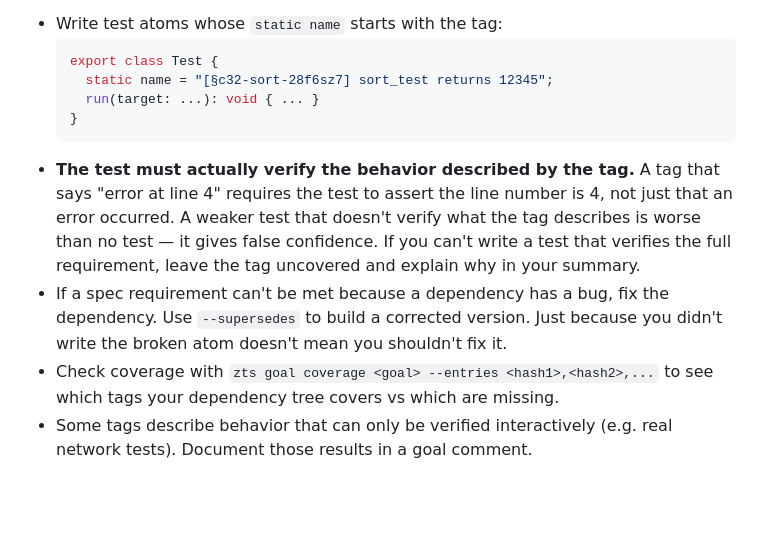
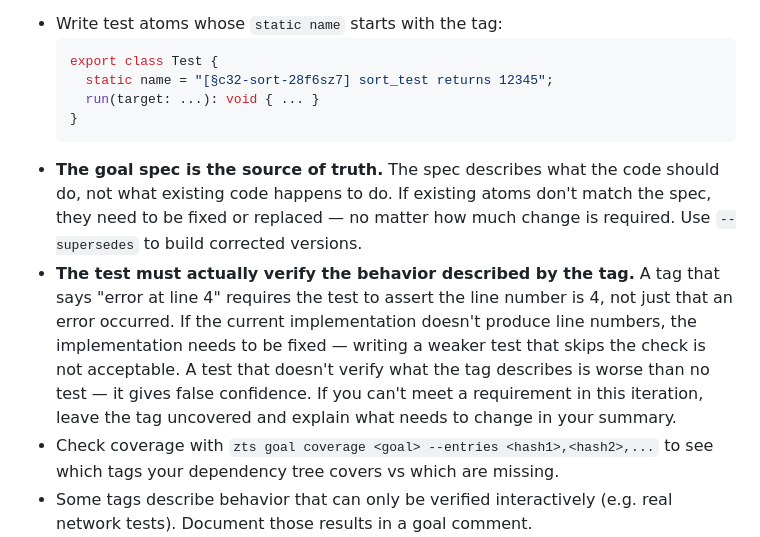
Before and after one commit to voltrevo/zettelkasten.ts, a Markdown page: src/worker-prompt.md, the part around the change. Rendered like a GitHub page; blank space fills up the shorter version.

Commit message:
prompt: goal spec is source of truth, not existing code

````diff
--- a/src/worker-prompt.md
+++ b/src/worker-prompt.md
@@ -205,15 +205,18 @@ behavior. If the goal has tags:
     run(target: ...): void { ... }
   }
   ```
+- **The goal spec is the source of truth.** The spec describes what the code
+  should do, not what existing code happens to do. If existing atoms don't
+  match the spec, they need to be fixed or replaced — no matter how much
+  change is required. Use `--supersedes` to build corrected versions.
 - **The test must actually verify the behavior described by the tag.** A tag
   that says "error at line 4" requires the test to assert the line number is 4,
-  not just that an error occurred. A weaker test that doesn't verify what the
+  not just that an error occurred. If the current implementation doesn't produce
+  line numbers, the implementation needs to be fixed — writing a weaker test
+  that skips the check is not acceptable. A test that doesn't verify what the
   tag describes is worse than no test — it gives false confidence. If you can't
-  write a test that verifies the full requirement, leave the tag uncovered and
-  explain why in your summary.
-- If a spec requirement can't be met because a dependency has a bug, fix the
-  dependency. Use `--supersedes` to build a corrected version. Just because
-  you didn't write the broken atom doesn't mean you shouldn't fix it.
+  meet a requirement in this iteration, leave the tag uncovered and explain
+  what needs to change in your summary.
 - Check coverage with `zts goal coverage <goal> --entries <hash1>,<hash2>,...`
   to see which tags your dependency tree covers vs which are missing.
 - Some tags describe behavior that can only be verified interactively (e.g. real
````
